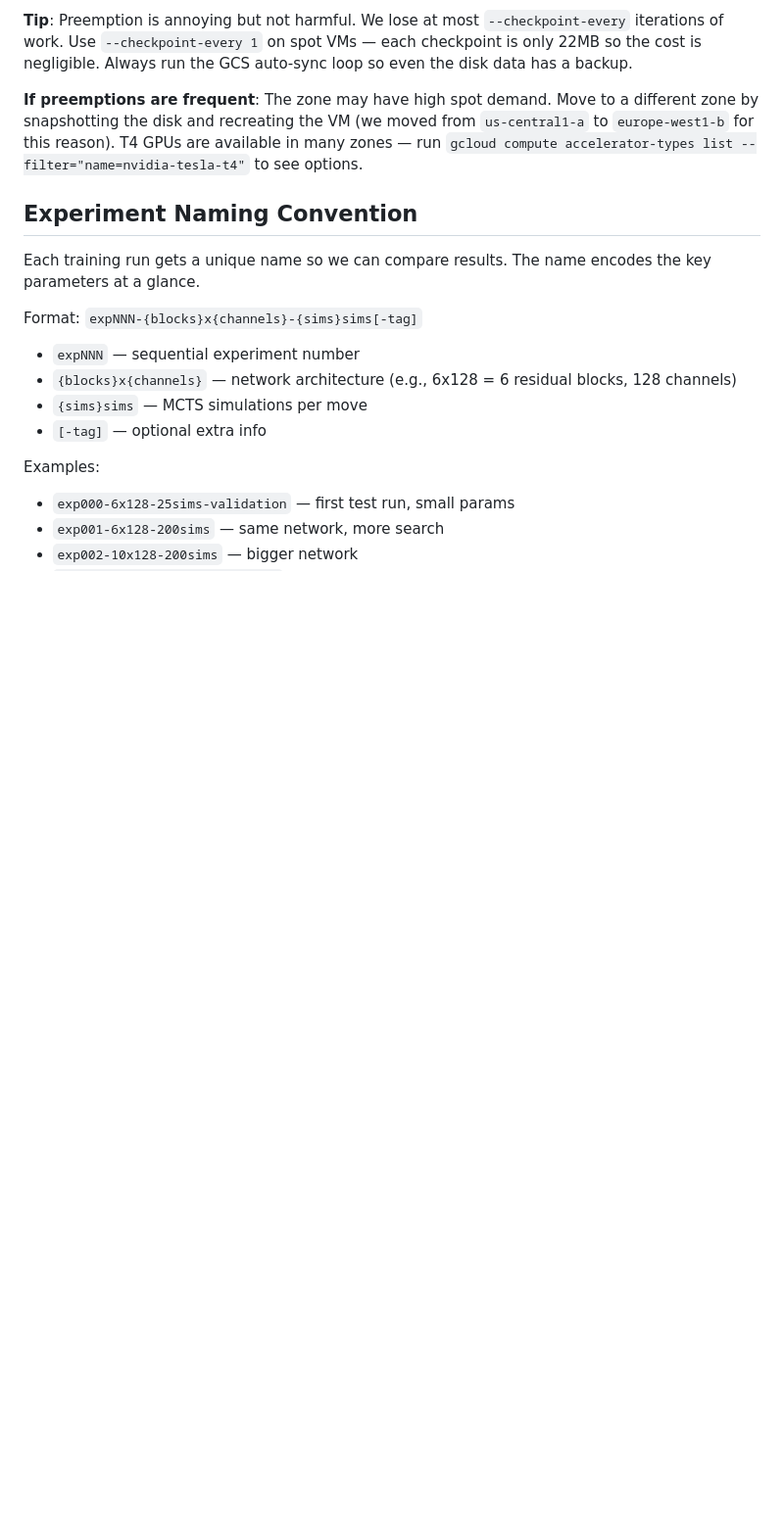
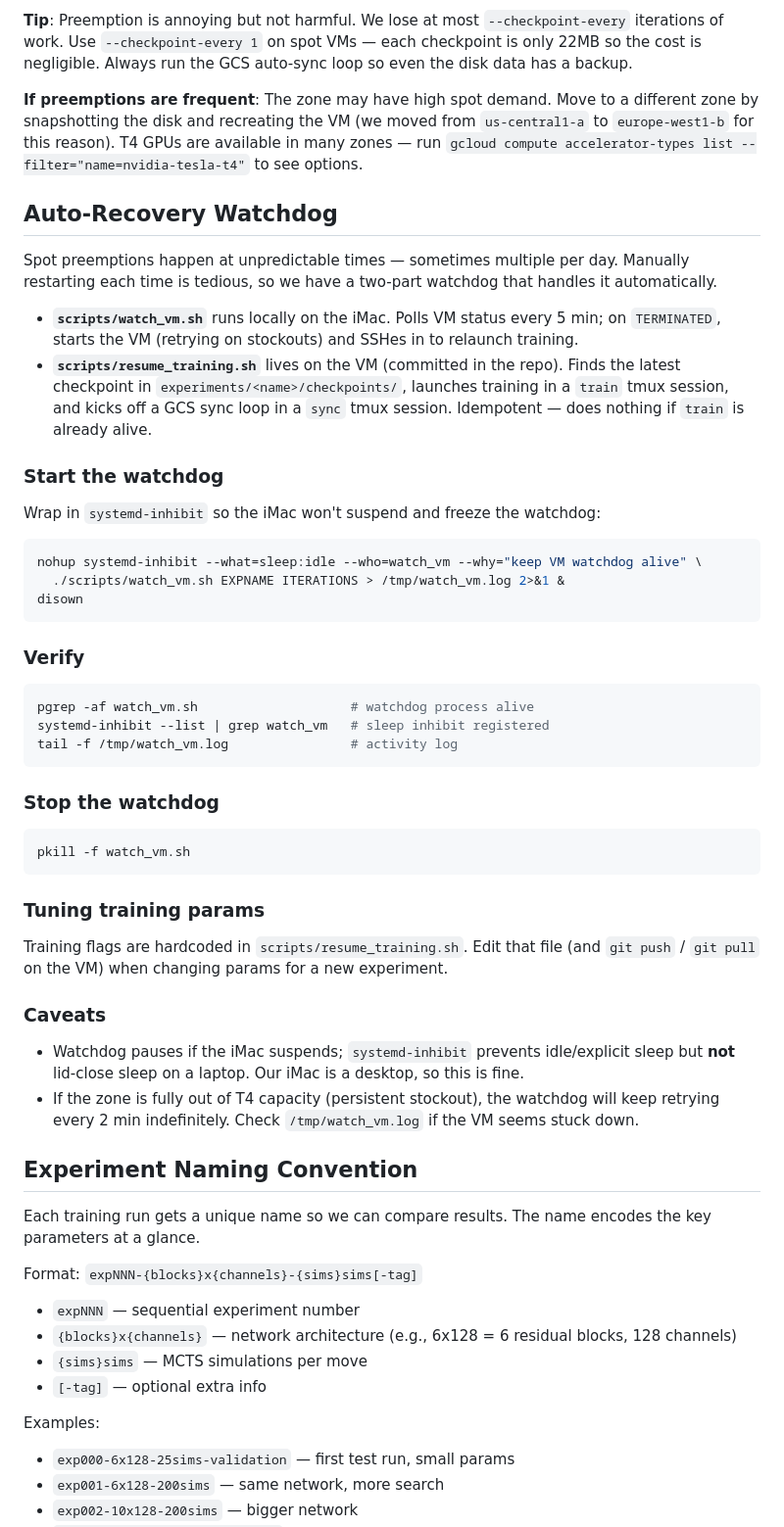
Before and after one commit to lassehjorthmadsen/raccoon, a Markdown page: docs/gcp_guide.md, the part around the change. Shown at 98% size. Drawn GitHub-style; blank space fills up the shorter version.

Commit message:
Document auto-recovery watchdog in gcp_guide.md
Co-Authored-By: Claude Opus 4.6 <noreply@anthropic.com>

````diff
--- a/docs/gcp_guide.md
+++ b/docs/gcp_guide.md
@@ -407,6 +407,46 @@ Example: want 500 total, last checkpoint is iter_0080 → `--iterations 419 --re
 
 **If preemptions are frequent**: The zone may have high spot demand. Move to a different zone by snapshotting the disk and recreating the VM (we moved from `us-central1-a` to `europe-west1-b` for this reason). T4 GPUs are available in many zones — run `gcloud compute accelerator-types list --filter="name=nvidia-tesla-t4"` to see options.
 
+## Auto-Recovery Watchdog
+
+Spot preemptions happen at unpredictable times — sometimes multiple per day. Manually restarting each time is tedious, so we have a two-part watchdog that handles it automatically.
+
+- **`scripts/watch_vm.sh`** runs locally on the iMac. Polls VM status every 5 min; on `TERMINATED`, starts the VM (retrying on stockouts) and SSHes in to relaunch training.
+- **`scripts/resume_training.sh`** lives on the VM (committed in the repo). Finds the latest checkpoint in `experiments/<name>/checkpoints/`, launches training in a `train` tmux session, and kicks off a GCS sync loop in a `sync` tmux session. Idempotent — does nothing if `train` is already alive.
+
+### Start the watchdog
+
+Wrap in `systemd-inhibit` so the iMac won't suspend and freeze the watchdog:
+
+```bash
+nohup systemd-inhibit --what=sleep:idle --who=watch_vm --why="keep VM watchdog alive" \
+  ./scripts/watch_vm.sh EXPNAME ITERATIONS > /tmp/watch_vm.log 2>&1 &
+disown
+```
+
+### Verify
+
+```bash
+pgrep -af watch_vm.sh                    # watchdog process alive
+systemd-inhibit --list | grep watch_vm   # sleep inhibit registered
+tail -f /tmp/watch_vm.log                # activity log
+```
+
+### Stop the watchdog
+
+```bash
+pkill -f watch_vm.sh
+```
+
+### Tuning training params
+
+Training flags are hardcoded in `scripts/resume_training.sh`. Edit that file (and `git push` / `git pull` on the VM) when changing params for a new experiment.
+
+### Caveats
+
+- Watchdog pauses if the iMac suspends; `systemd-inhibit` prevents idle/explicit sleep but **not** lid-close sleep on a laptop. Our iMac is a desktop, so this is fine.
+- If the zone is fully out of T4 capacity (persistent stockout), the watchdog will keep retrying every 2 min indefinitely. Check `/tmp/watch_vm.log` if the VM seems stuck down.
+
 ## Experiment Naming Convention
 
 Each training run gets a unique name so we can compare results. The name encodes the key parameters at a glance.
````
